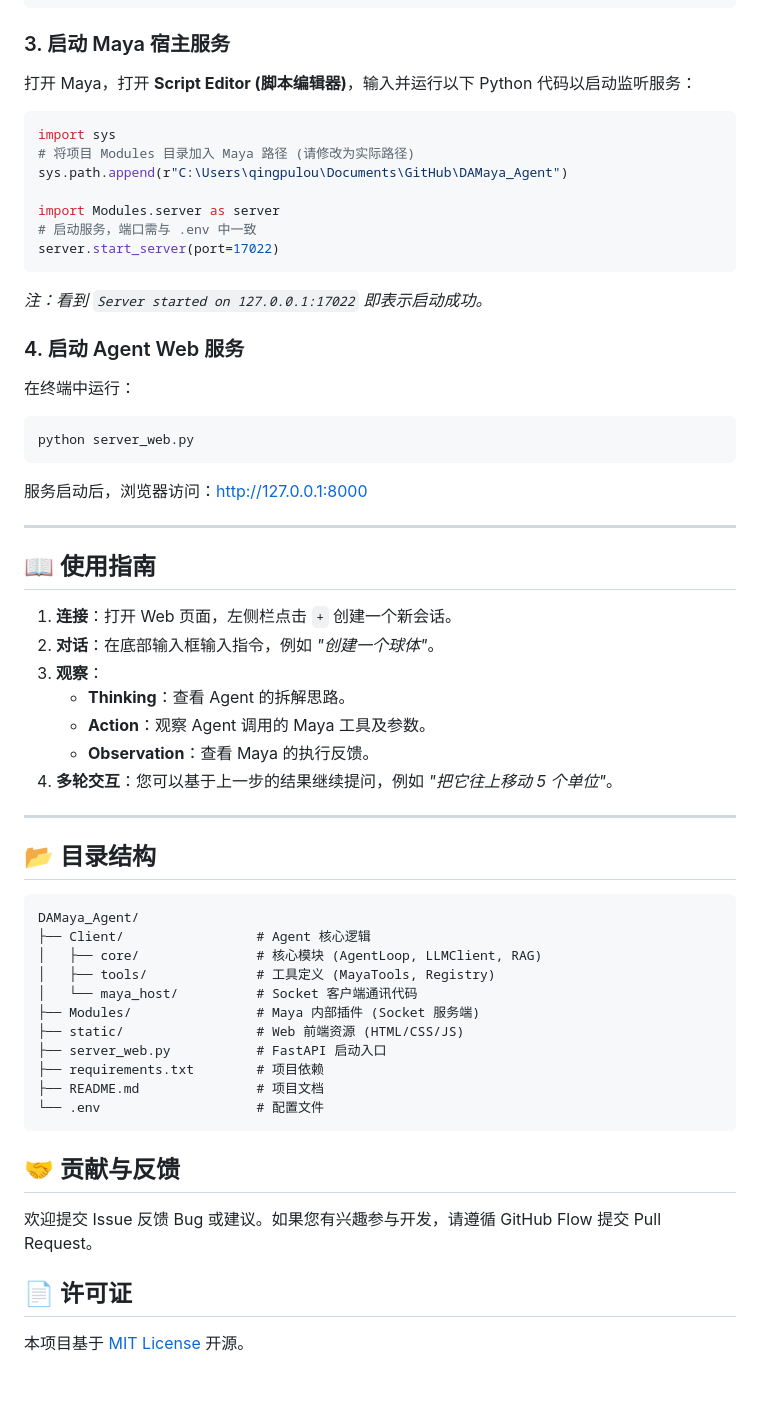
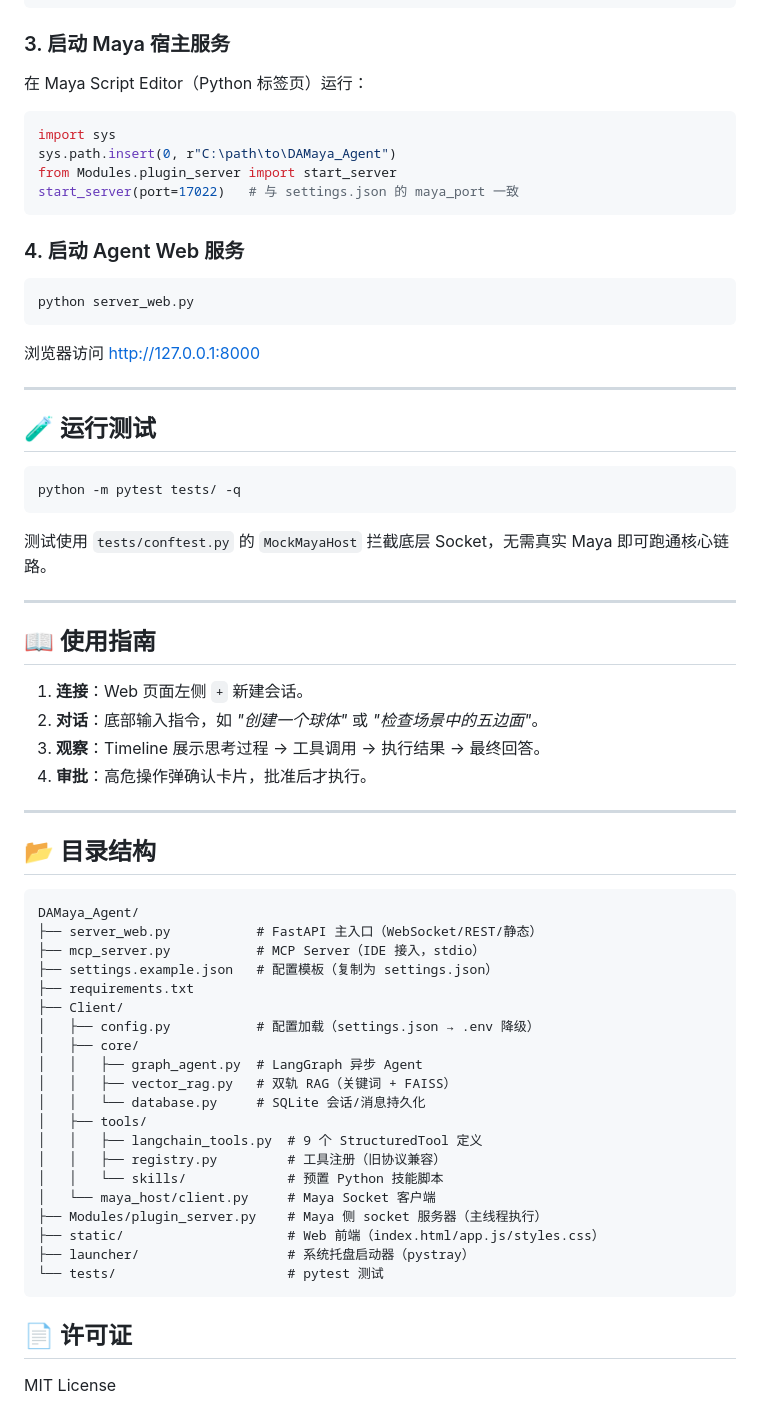
Before and after one commit to NightXDreamin/DAMaya_Agent, a Markdown page: README.md, the part around one of its changes. Drawn GitHub-style; blank space fills up the shorter version.

````diff
--- a/README.md
+++ b/README.md
@@ -79,41 +87,41 @@ MAYA_PORT=17022
 
 ### 3. 启动 Maya 宿主服务
 
-打开 Maya，打开 **Script Editor (脚本编辑器)**，输入并运行以下 Python 代码以启动监听服务：
+在 Maya Script Editor（Python 标签页）运行：
 
 ```python
 import sys
-# 将项目 Modules 目录加入 Maya 路径 (请修改为实际路径)
-sys.path.append(r"C:\Users\qingpulou\Documents\GitHub\DAMaya_Agent")
-
-import Modules.server as server
-# 启动服务，端口需与 .env 中一致
-server.start_server(port=17022)
+sys.path.insert(0, r"C:\path\to\DAMaya_Agent")
+from Modules.plugin_server import start_server
+start_server(port=17022)   # 与 settings.json 的 maya_port 一致
 ```
 
-*注：看到 `Server started on 127.0.0.1:17022` 即表示启动成功。*
-
 ### 4. 启动 Agent Web 服务
-
-在终端中运行：
 
 ```bash
 python server_web.py
 ```
 
-服务启动后，浏览器访问：[http://127.0.0.1:8000](http://127.0.0.1:8000)
+浏览器访问 http://127.0.0.1:8000
+
+---
+
+## 🧪 运行测试
+
+```bash
+python -m pytest tests/ -q
+```
+
+测试使用 `tests/conftest.py` 的 `MockMayaHost` 拦截底层 Socket，无需真实 Maya 即可跑通核心链路。
 
 ---
 
 ## 📖 使用指南
 
-1.  **连接**：打开 Web 页面，左侧栏点击 `+` 创建一个新会话。
-2.  **对话**：在底部输入框输入指令，例如 *"创建一个球体"*。
-3.  **观察**：
-    - **Thinking**：查看 Agent 的拆解思路。
-    - **Action**：观察 Agent 调用的 Maya 工具及参数。
-    - **Observation**：查看 Maya 的执行反馈。
-4.  **多轮交互**：您可以基于上一步的结果继续提问，例如 *"把它往上移动 5 个单位"*。
+1. **连接**：Web 页面左侧 `+` 新建会话。
+2. **对话**：底部输入指令，如 *"创建一个球体"* 或 *"检查场景中的五边面"*。
+3. **观察**：Timeline 展示思考过程 → 工具调用 → 执行结果 → 最终回答。
+4. **审批**：高危操作弹确认卡片，批准后才执行。
 
 ---
 
@@ -121,22 +129,27 @@ python server_web.py
 
 ```text
 DAMaya_Agent/
-├── Client/                 # Agent 核心逻辑
-│   ├── core/               # 核心模块 (AgentLoop, LLMClient, RAG)
-│   ├── tools/              # 工具定义 (MayaTools, Registry)
-│   └── maya_host/          # Socket 客户端通讯代码
-├── Modules/                # Maya 内部插件 (Socket 服务端)
-├── static/                 # Web 前端资源 (HTML/CSS/JS)
-├── server_web.py           # FastAPI 启动入口
-├── requirements.txt        # 项目依赖
-├── README.md               # 项目文档
-└── .env                    # 配置文件
+├── server_web.py           # FastAPI 主入口（WebSocket/REST/静态）
+├── mcp_server.py           # MCP Server（IDE 接入，stdio）
+├── settings.example.json   # 配置模板（复制为 settings.json）
+├── requirements.txt
+├── Client/
+│   ├── config.py           # 配置加载（settings.json → .env 降级）
+│   ├── core/
+│   │   ├── graph_agent.py  # LangGraph 异步 Agent
+│   │   ├── vector_rag.py   # 双轨 RAG（关键词 + FAISS）
+│   │   └── database.py     # SQLite 会话/消息持久化
+│   ├── tools/
+│   │   ├── langchain_tools.py  # 9 个 StructuredTool 定义
+│   │   ├── registry.py         # 工具注册（旧协议兼容）
+│   │   └── skills/             # 预置 Python 技能脚本
+│   └── maya_host/client.py     # Maya Socket 客户端
+├── Modules/plugin_server.py    # Maya 侧 socket 服务器（主线程执行）
+├── static/                     # Web 前端（index.html/app.js/styles.css）
+├── launcher/                   # 系统托盘启动器（pystray）
+└── tests/                      # pytest 测试
 ```
-
-## 🤝 贡献与反馈
-
-欢迎提交 Issue 反馈 Bug 或建议。如果您有兴趣参与开发，请遵循 GitHub Flow 提交 Pull Request。
 
 ## 📄 许可证
 
-本项目基于 [MIT License](LICENSE) 开源。
+MIT License
````
Also changed, not shown: other parts of README.md (+54 -46 lines), overview.md (+76 -174 lines).
